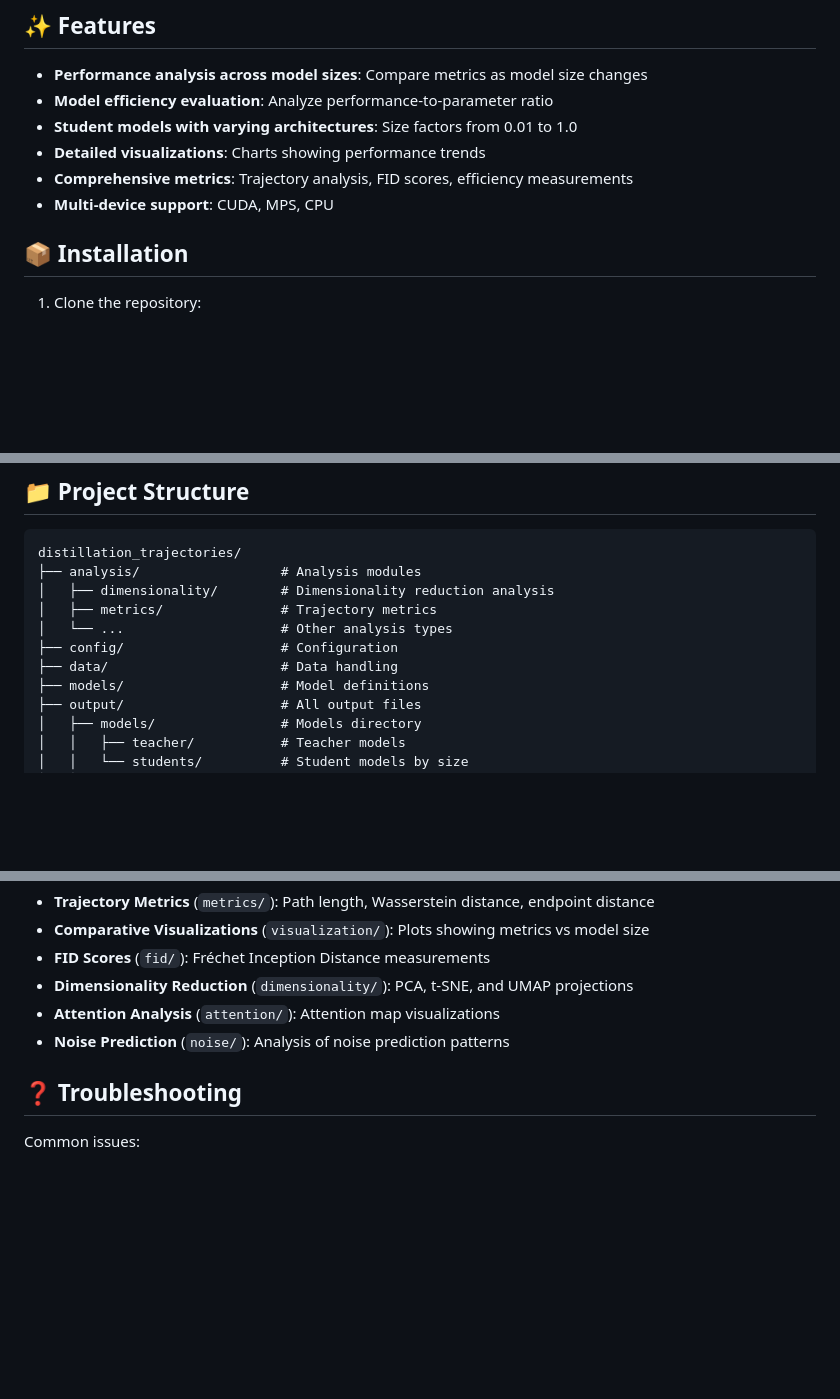
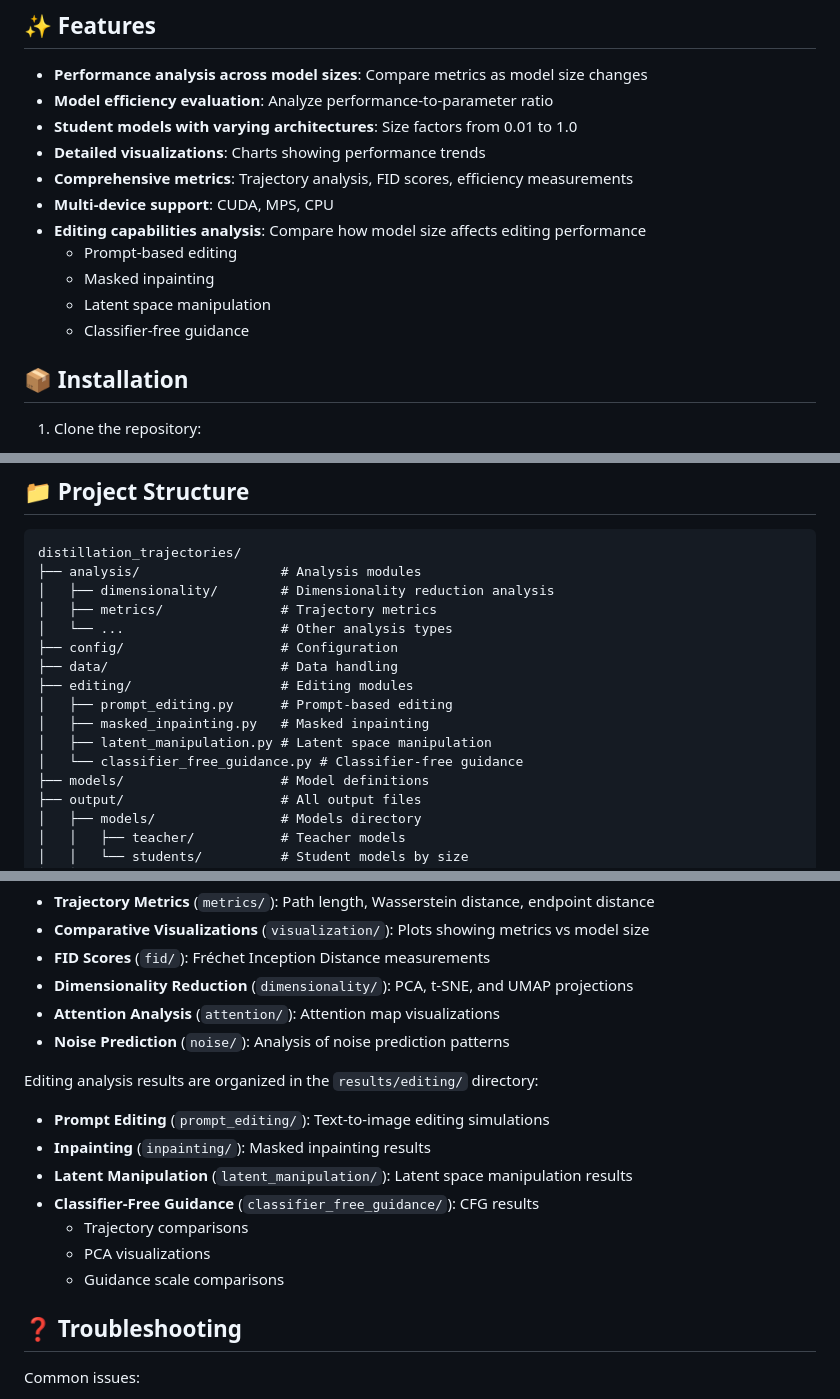
Before and after one commit to henriChevreux/distillation_trajectories, a Markdown page: README.md, 3 parts joined by grey strips. GitHub-like rendering; blank space fills up the shorter version.

```diff
--- a/README.md
+++ b/README.md
@@ -36,6 +37,11 @@ This toolkit enables detailed comparison between teacher diffusion models and st
 - **Detailed visualizations**: Charts showing performance trends
 - **Comprehensive metrics**: Trajectory analysis, FID scores, efficiency measurements
 - **Multi-device support**: CUDA, MPS, CPU
+- **Editing capabilities analysis**: Compare how model size affects editing performance
+  - Prompt-based editing
+  - Masked inpainting
+  - Latent space manipulation
+  - Classifier-free guidance
 
 ## 📦 Installation
 
@@ -66,6 +72,11 @@ distillation_trajectories/
 │   └── ...                    # Other analysis types
 ├── config/                    # Configuration
 ├── data/                      # Data handling
+├── editing/                   # Editing modules
+│   ├── prompt_editing.py      # Prompt-based editing
+│   ├── masked_inpainting.py   # Masked inpainting
+│   ├── latent_manipulation.py # Latent space manipulation
+│   └── classifier_free_guidance.py # Classifier-free guidance
 ├── models/                    # Model definitions
 ├── output/                    # All output files
 │   ├── models/                # Models directory
@@ -206,6 +262,16 @@ All analysis results are organized in the `output/analysis/` directory:
 - **Attention Analysis** (`attention/`): Attention map visualizations
 - **Noise Prediction** (`noise/`): Analysis of noise prediction patterns
 
+Editing analysis results are organized in the `results/editing/` directory:
+
+- **Prompt Editing** (`prompt_editing/`): Text-to-image editing simulations
+- **Inpainting** (`inpainting/`): Masked inpainting results
+- **Latent Manipulation** (`latent_manipulation/`): Latent space manipulation results
+- **Classifier-Free Guidance** (`classifier_free_guidance/`): CFG results
+  - Trajectory comparisons
+  - PCA visualizations
+  - Guidance scale comparisons
+
 ## ❓ Troubleshooting
 
 Common issues:
```
Also changed, not shown: other parts of README.md (+46 -0 lines).
